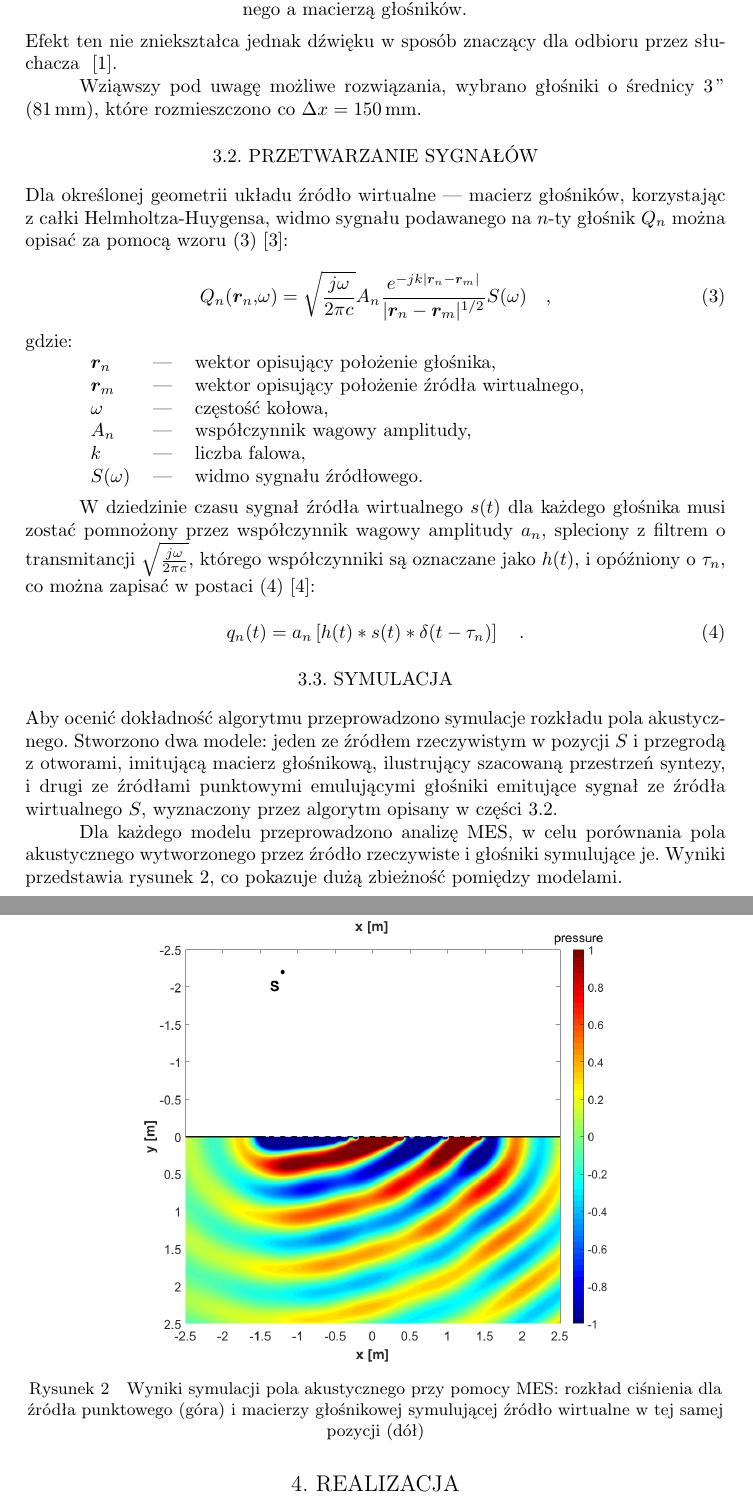
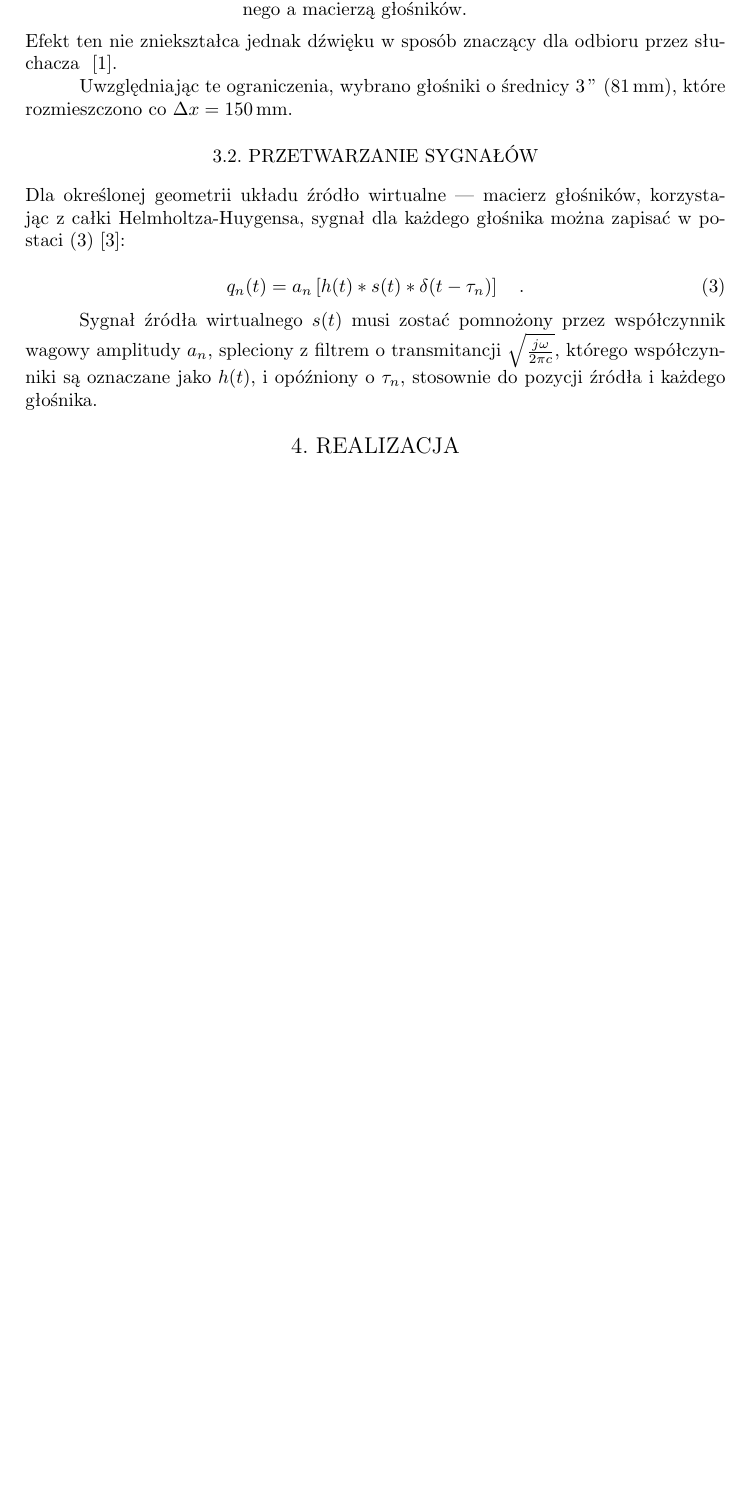
Before and after one commit to LabAcoustics/WFS-Pi-Artykul, a LaTeX document (artykul_IAB.tex): two parts of pages 4 and 5 of 8 before the commit and part of page 4 of 7 after it, the two joined at a grey line, cut so that both start at the same text, the shorter picture padded with empty space. Compiled offline with pdfLaTeX.

Commit message:
usunięta symulacja, obrazek przeniesiony

```diff
--- a/artykul_IAB.tex
+++ b/artykul_IAB.tex
@@ -26,6 +26,7 @@
 \usepackage{graphicx}
 \usepackage{rotating}
 \usepackage[font=small, labelfont=bf, labelsep=quad]{caption}
+\usepackage{subcaption}
 \usepackage{float}
 \captionsetup{justification=centering}
 
@@ -295,71 +299,31 @@ gdzie:\\
 \indent \begin{tabular}{l c p{.7\textwidth}}
   $f_{max}$ [\si{\hertz}] & --- & najwyższa częstotliwość wolna od aliasingu przestrzennego, \\
   $\Delta x$ [\si{\metre}] & --- & odległość między środkami dwóch sąsiednich głośników, \\
-  $\alpha_{max}$ [\si{\radian}] & --- & maksymalny kąt pomiędzy falą padającą od źródła wirtualnego a~macierzą głośników.\\
+  $\alpha_{max}$ [\si{\radian}] & --- & maksymalny kąt pomiędzy falą padającą od źródła
+wirtualnego a~macierzą głośników.\\
 \end{tabular}\\
 
 \noindent Efekt ten nie zniekształca jednak dźwięku w sposób znaczący dla odbioru przez słuchacza
-%,wobec czego na tym etapie może być zaakceptowany
 ~\cite{hq_rendering}.
 
-Wziąwszy pod uwagę możliwe rozwiązania, wybrano głośniki o średnicy \SI{3}{\inch}
+Uwzględniając te ograniczenia, wybrano głośniki o średnicy \SI{3}{\inch}
 (\SI{81}{\milli\meter}), które rozmieszczono co
 $\Delta x=\SI{150}{\milli\meter}$.
 
 \subsection{Przetwarzanie sygnałów}\label{s:algorithm}
 
 Dla określonej geometrii układu źródło wirtualne --- macierz głośników,
-korzystając z~całki Helmholtza-Huygensa, widmo sygnału podawanego na $n$-ty
-głośnik $Q_n$ można opisać za pomocą wzoru~\eqref{eq:glosnik_f}~\cite{delay}:
-
-\begin{equation}
-  Q_n(\bm{r}_n,\omega) = \sqrt{\frac{j\omega}{2\pi c}} A_n \frac {e^{-jk|\bm{r}_n-\bm{r}_m|}}{|\bm{r}_n-\bm{r}_m|^{1/2}} S(\omega) \quad,
-  \label{eq:glosnik_f}
-\end{equation}
-gdzie:\\
-\indent \begin{tabular}{l c p{.7\textwidth}}
-  $\bm{r}_n$ & --- & wektor opisujący położenie głośnika, \\
-  $\bm{r}_m$ & --- & wektor opisujący położenie źródła wirtualnego,\\
-  $\omega$ & --- & częstość kołowa, \\
-  $A_n$ & --- & współczynnik wagowy amplitudy,\\
-  $k$ & --- & liczba falowa,\\
-  $S(\omega)$ & --- & widmo sygnału źródłowego.
-\end{tabular}\\
-
-W dziedzinie czasu sygnał źródła wirtualnego $s(t)$ dla każdego głośnika musi
-zostać pomnożony przez współczynnik wagowy amplitudy $a_n$, spleciony z filtrem
-o transmitancji $\sqrt{\frac{j\omega}{2\pi c}}$, którego współczynniki są
-oznaczane jako $h(t)$, i opóźniony o $\tau_n$, co można zapisać
+korzystając z~całki Helmholtza-Huygensa, sygnał dla każdego głośnika można zapisać
 w~postaci~\eqref{eq:glosnik_t}~\cite{enhancement}:
 
 \begin{equation}
   q_n(t) = a_n\left[h(t)*s(t)*\delta(t-\tau_n)\right] \quad. \label{eq:glosnik_t}
 \end{equation}
 
-\subsection{Symulacja}
-
-Aby ocenić dokładność algorytmu przeprowadzono symulacje rozkładu pola
-akustycznego.  Stworzono dwa modele: jeden ze źródłem rzeczywistym w pozycji
-$S$ i przegrodą z otworami, imitującą macierz głośnikową, ilustrujący szacowaną
-przestrzeń syntezy, i drugi ze źródłami punktowymi emulującymi głośniki
-emitujące sygnał ze źródła wirtualnego $S$, wyznaczony przez algorytm opisany w
-części~\ref{s:algorithm}.
-
-Dla każdego modelu przeprowadzono analizę MES, w celu porównania pola
-akustycznego wytworzonego przez źródło rzeczywiste i głośniki symulujące je.
-Wyniki przedstawia rysunek~\ref{r:fem}, co pokazuje dużą zbieżność pomiędzy
-modelami.
-
-\begin{figure}[!ht]
-  \centering
-  \includegraphics[height=.41\textheight]{bitgraphics/real_500Hz.png}
-  \includegraphics[height=.41\textheight]{bitgraphics/virtual_500Hz.png}
-  \caption{Wyniki symulacji pola akustycznego przy pomocy MES:
-    rozkład ciśnienia dla źródła punktowego (góra) i macierzy głośnikowej
-  symulującej źródło wirtualne w tej samej pozycji (dół)}
-  \label{r:fem}
-\end{figure}
-
+Sygnał źródła wirtualnego $s(t)$ musi zostać pomnożony przez współczynnik wagowy
+amplitudy $a_n$, spleciony z~filtrem o~transmitancji $\sqrt{\frac{j\omega}{2\pi c}}$,
+którego współczynniki są oznaczane jako $h(t)$, i~opóźniony o~$\tau_n$, stosownie do
+pozycji źródła i~każdego głośnika.
 
 \section{Realizacja}
 
```
Also changed, not shown: vecgraphics/symulacja200Hz.pdf (added), artykul_IAB.tex (45 more changed lines).
